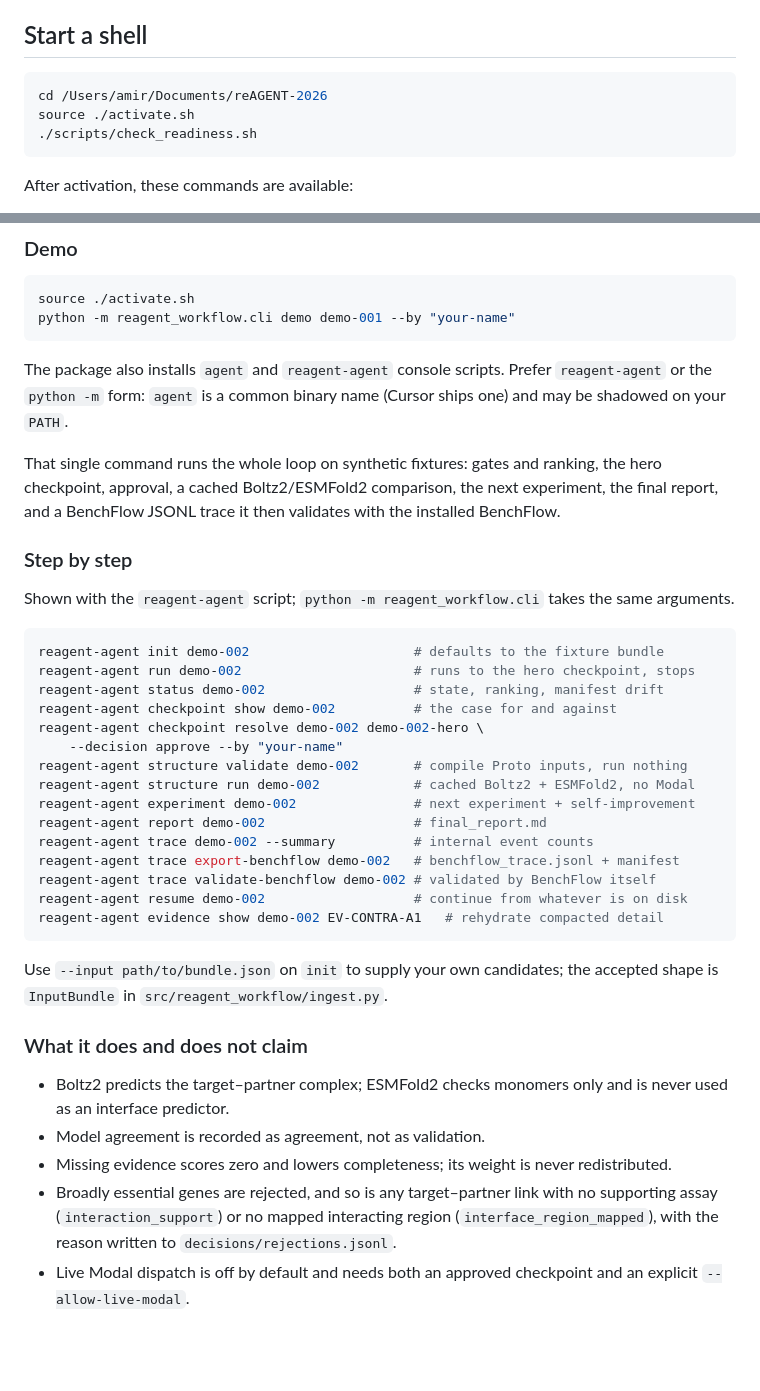
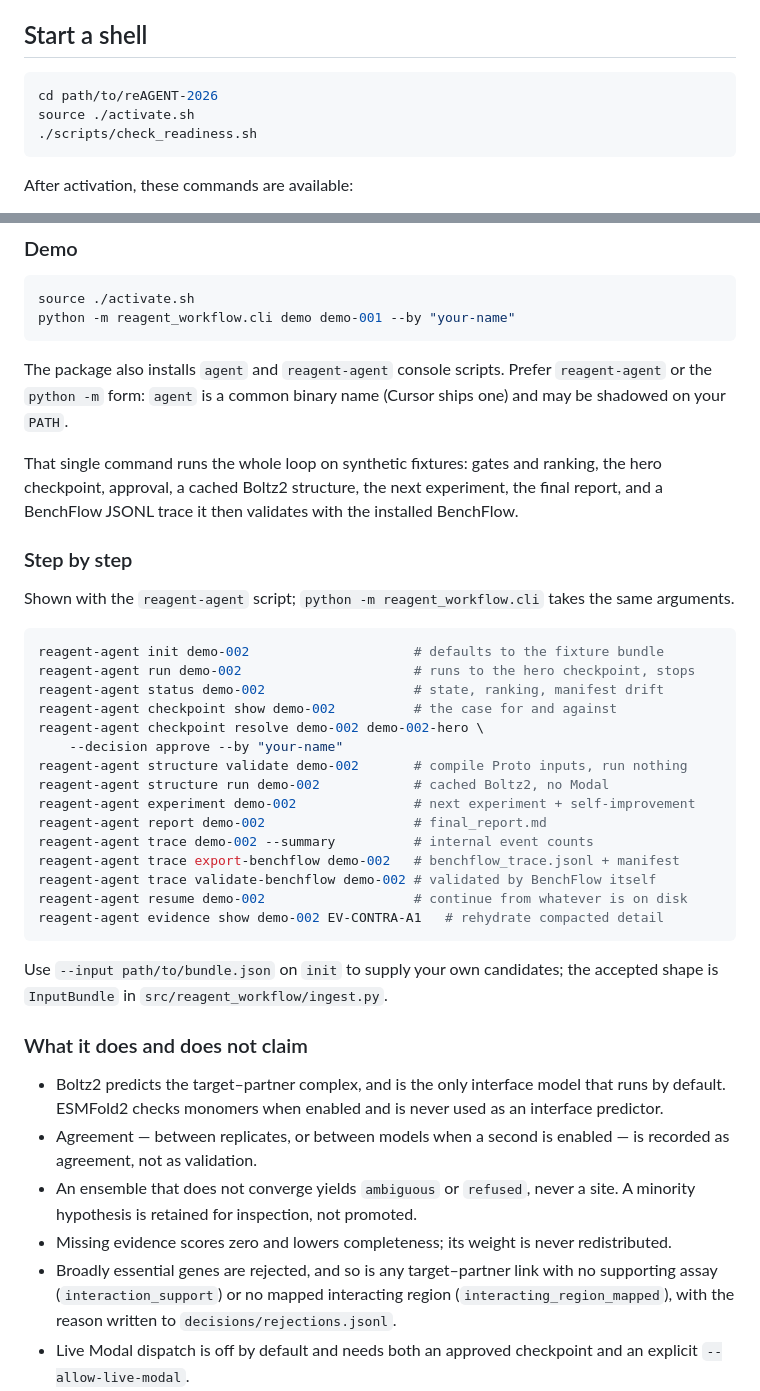
Before and after one commit to roknabadi/reAGENT-2026, a Markdown page: README.md, 2 parts joined by grey strips. Rendered like a GitHub page; blank space fills up the shorter version.

````diff
--- a/README.md
+++ b/README.md
@@ -48,7 +48,7 @@ Shared instructions are in `CLAUDE.md`; the Tamarind connection is in
 ## Start a shell
 
 ```bash
-cd /Users/amir/Documents/reAGENT-2026
+cd path/to/reAGENT-2026
 source ./activate.sh
 ./scripts/check_readiness.sh
 ```
@@ -224,9 +260,9 @@ The package also installs `agent` and `reagent-agent` console scripts. Prefer
 ships one) and may be shadowed on your `PATH`.
 
 That single command runs the whole loop on synthetic fixtures: gates and
-ranking, the hero checkpoint, approval, a cached Boltz2/ESMFold2 comparison, the
-next experiment, the final report, and a BenchFlow JSONL trace it then validates
-with the installed BenchFlow.
+ranking, the hero checkpoint, approval, a cached Boltz2 structure, the next
+experiment, the final report, and a BenchFlow JSONL trace it then validates with
+the installed BenchFlow.
 
 ### Step by step
 
@@ -241,7 +277,7 @@ reagent-agent checkpoint show demo-002          # the case for and against
 reagent-agent checkpoint resolve demo-002 demo-002-hero \
     --decision approve --by "your-name"
 reagent-agent structure validate demo-002       # compile Proto inputs, run nothing
-reagent-agent structure run demo-002            # cached Boltz2 + ESMFold2, no Modal
+reagent-agent structure run demo-002            # cached Boltz2, no Modal
 reagent-agent experiment demo-002               # next experiment + self-improvement
 reagent-agent report demo-002                   # final_report.md
 reagent-agent trace demo-002 --summary          # internal event counts
@@ -256,14 +292,18 @@ accepted shape is `InputBundle` in `src/reagent_workflow/ingest.py`.
 
 ### What it does and does not claim
 
-- Boltz2 predicts the target–partner complex; ESMFold2 checks monomers only and
-  is never used as an interface predictor.
-- Model agreement is recorded as agreement, not as validation.
+- Boltz2 predicts the target–partner complex, and is the only interface model
+  that runs by default. ESMFold2 checks monomers when enabled and is never used
+  as an interface predictor.
+- Agreement — between replicates, or between models when a second is enabled —
+  is recorded as agreement, not as validation.
+- An ensemble that does not converge yields `ambiguous` or `refused`, never a
+  site. A minority hypothesis is retained for inspection, not promoted.
 - Missing evidence scores zero and lowers completeness; its weight is never
   redistributed.
 - Broadly essential genes are rejected, and so is any target–partner link with
   no supporting assay (`interaction_support`) or no mapped interacting region
-  (`interface_region_mapped`), with the reason written to
+  (`interacting_region_mapped`), with the reason written to
   `decisions/rejections.jsonl`.
 - Live Modal dispatch is off by default and needs both an approved checkpoint
   and an explicit `--allow-live-modal`.
````
Also changed, not shown: other parts of README.md (+58 -22 lines).
